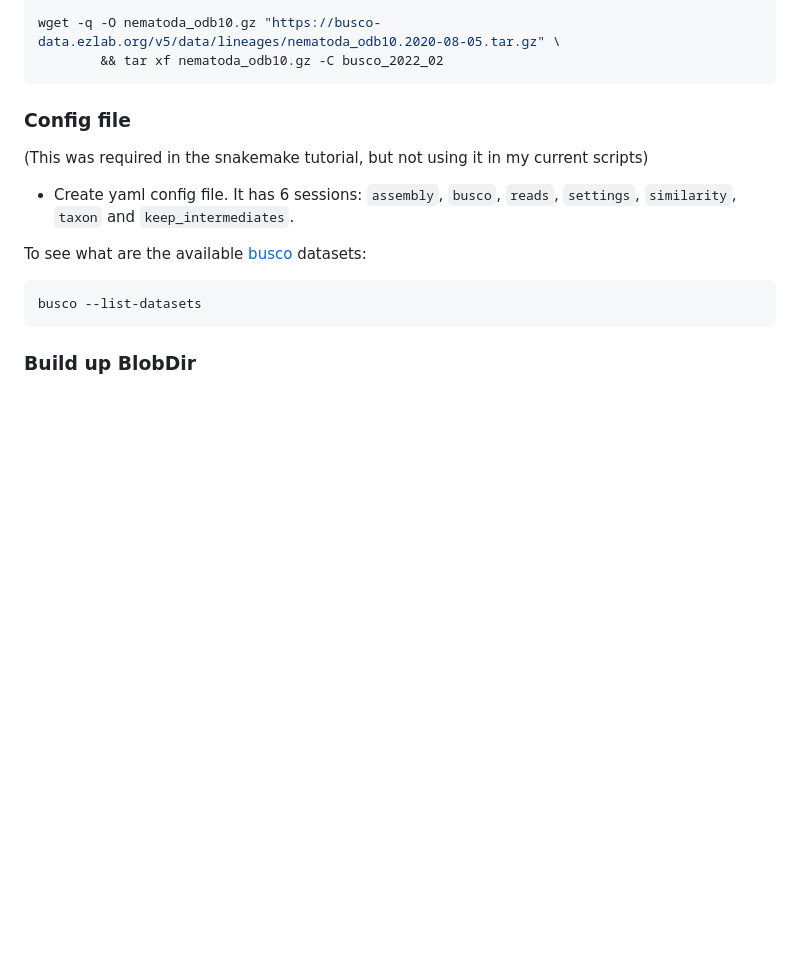
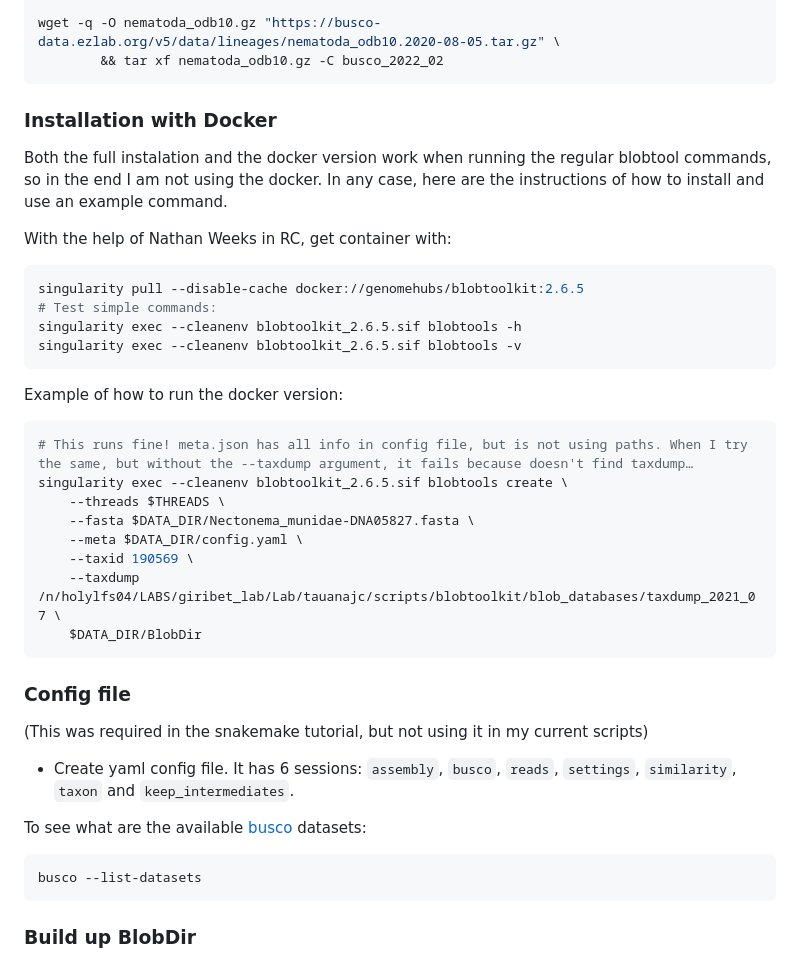
Before and after one commit to tauanajc/Cunha_etal_2023_CurrBiol, a Markdown page: README.md, the part around the change. Drawn GitHub-style; blank space fills up the shorter version.

Commit message:
add docker blobtools instructions again

````diff
--- a/README.md
+++ b/README.md
@@ -672,6 +672,30 @@ wget -q -O arthropoda_odb10.gz "https://busco-data.ezlab.org/v5/data/lineages/ar
 
 wget -q -O nematoda_odb10.gz "https://busco-data.ezlab.org/v5/data/lineages/nematoda_odb10.2020-08-05.tar.gz" \
         && tar xf nematoda_odb10.gz -C busco_2022_02
+```
+
+### Installation with Docker
+
+Both the full instalation and the docker version work when running the regular blobtool commands, so in the end I am not using the docker. In any case, here are the instructions of how to install and use an example command.
+
+With the help of Nathan Weeks in RC, get container with:
+```bash
+singularity pull --disable-cache docker://genomehubs/blobtoolkit:2.6.5
+# Test simple commands:
+singularity exec --cleanenv blobtoolkit_2.6.5.sif blobtools -h
+singularity exec --cleanenv blobtoolkit_2.6.5.sif blobtools -v
+```
+
+Example of how to run the docker version:
+```bash
+# This runs fine! meta.json has all info in config file, but is not using paths. When I try the same, but without the --taxdump argument, it fails because doesn't find taxdump…
+singularity exec --cleanenv blobtoolkit_2.6.5.sif blobtools create \
+    --threads $THREADS \
+    --fasta $DATA_DIR/Nectonema_munidae-DNA05827.fasta \
+    --meta $DATA_DIR/config.yaml \
+    --taxid 190569 \
+    --taxdump /n/holylfs04/LABS/giribet_lab/Lab/tauanajc/scripts/blobtoolkit/blob_databases/taxdump_2021_07 \
+    $DATA_DIR/BlobDir
 ```
 
 ### Config file
````
